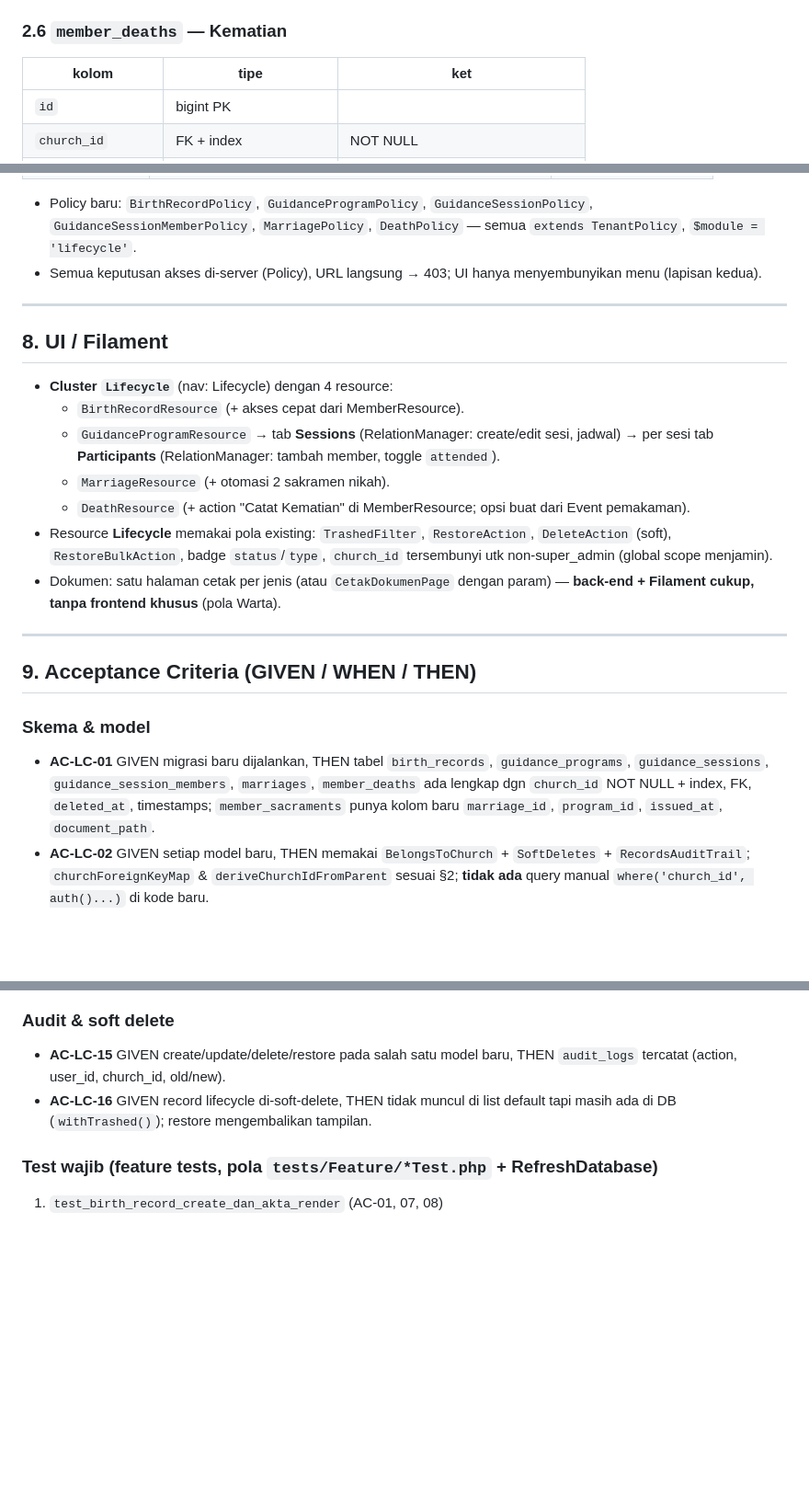
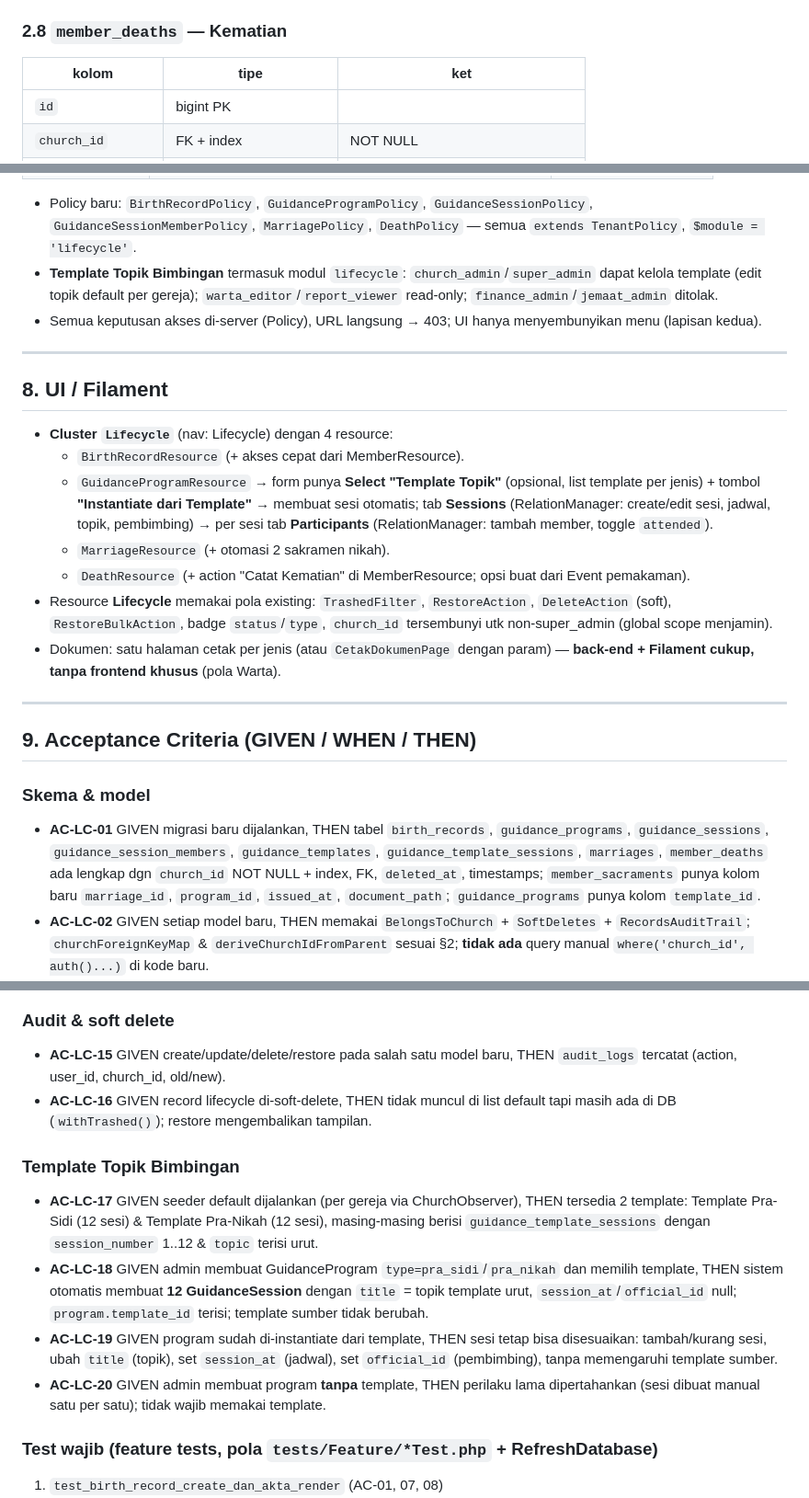
Before and after one commit to anonimak/portal-gereja, a Markdown page: analisis/SPEC-FASE3B-LIFECYCLE.md, 3 parts joined by grey strips. Shown at 92% size. Rendered like a GitHub page; blank space fills up the shorter version.

```diff
--- a/analisis/SPEC-FASE3B-LIFECYCLE.md
+++ b/analisis/SPEC-FASE3B-LIFECYCLE.md
@@ -129,7 +166,7 @@
 - `BelongsToChurch`; `churchForeignKeyMap: ['husband_member_id' => Member::class, 'wife_member_id' => Member::class, 'official_id' => Official::class, 'program_id' => GuidanceProgram::class]`; `deriveChurchIdFromParent` dari `husband_member_id`.
 - **Sinkron sakramen:** saat `marriages` dibuat, otomatis buat **2 baris `member_sacraments`** (type `nikah`, satu per pasangan) → otomatis muncul di Warta & riwayat sakramen masing-masing. Tambah kolom `member_sacraments.marriage_id` (nullable) sebagai penanda. Hapus marriage → soft-delete 2 baris sakramen itu.
 
-### 2.6 `member_deaths` — Kematian
+### 2.8 `member_deaths` — Kematian
 
 | kolom | tipe | ket |
 |---|---|---|
@@ -251,6 +289,7 @@
 | `report_viewer` | view (read-only) | view |
 
 - Policy baru: `BirthRecordPolicy`, `GuidanceProgramPolicy`, `GuidanceSessionPolicy`, `GuidanceSessionMemberPolicy`, `MarriagePolicy`, `DeathPolicy` — semua `extends TenantPolicy`, `$module = 'lifecycle'`.
+- **Template Topik Bimbingan** termasuk modul `lifecycle`: `church_admin`/`super_admin` dapat kelola template (edit topik default per gereja); `warta_editor`/`report_viewer` read-only; `finance_admin`/`jemaat_admin` ditolak.
 - Semua keputusan akses di-server (Policy), URL langsung → 403; UI hanya menyembunyikan menu (lapisan kedua).
 
 ---
@@ -259,7 +298,7 @@
 
 - **Cluster `Lifecycle`** (nav: Lifecycle) dengan 4 resource:
   - `BirthRecordResource` (+ akses cepat dari MemberResource).
-  - `GuidanceProgramResource` → tab **Sessions** (RelationManager: create/edit sesi, jadwal) → per sesi tab **Participants** (RelationManager: tambah member, toggle `attended`).
+  - `GuidanceProgramResource` → form punya **Select "Template Topik"** (opsional, list template per jenis) + tombol **"Instantiate dari Template"** → membuat sesi otomatis; tab **Sessions** (RelationManager: create/edit sesi, jadwal, topik, pembimbing) → per sesi tab **Participants** (RelationManager: tambah member, toggle `attended`).
   - `MarriageResource` (+ otomasi 2 sakramen nikah).
   - `DeathResource` (+ action "Catat Kematian" di MemberResource; opsi buat dari Event pemakaman).
 - Resource **Lifecycle** memakai pola existing: `TrashedFilter`, `RestoreAction`, `DeleteAction` (soft), `RestoreBulkAction`, badge `status`/`type`, `church_id` tersembunyi utk non-super_admin (global scope menjamin).
@@ -270,7 +309,7 @@
 ## 9. Acceptance Criteria (GIVEN / WHEN / THEN)
 
 ### Skema & model
-- **AC-LC-01** GIVEN migrasi baru dijalankan, THEN tabel `birth_records`, `guidance_programs`, `guidance_sessions`, `guidance_session_members`, `marriages`, `member_deaths` ada lengkap dgn `church_id` NOT NULL + index, FK, `deleted_at`, timestamps; `member_sacraments` punya kolom baru `marriage_id`, `program_id`, `issued_at`, `document_path`.
+- **AC-LC-01** GIVEN migrasi baru dijalankan, THEN tabel `birth_records`, `guidance_programs`, `guidance_sessions`, `guidance_session_members`, `guidance_templates`, `guidance_template_sessions`, `marriages`, `member_deaths` ada lengkap dgn `church_id` NOT NULL + index, FK, `deleted_at`, timestamps; `member_sacraments` punya kolom baru `marriage_id`, `program_id`, `issued_at`, `document_path`; `guidance_programs` punya kolom `template_id`.
 - **AC-LC-02** GIVEN setiap model baru, THEN memakai `BelongsToChurch` + `SoftDeletes` + `RecordsAuditTrail`; `churchForeignKeyMap` & `deriveChurchIdFromParent` sesuai §2; **tidak ada** query manual `where('church_id', auth()...)` di kode baru.
 - **AC-LC-03** GIVEN `UNIQUE(session_id, member_id)` × SoftDeletes, THEN penambahan peserta memakai **restore-or-create** (record soft-deleted di-restore, duplikat aktif dilewati, tidak ada partial index) — konsisten AC-T2-17/18.
 
@@ -297,6 +336,12 @@
 - **AC-LC-15** GIVEN create/update/delete/restore pada salah satu model baru, THEN `audit_logs` tercatat (action, user_id, church_id, old/new).
 - **AC-LC-16** GIVEN record lifecycle di-soft-delete, THEN tidak muncul di list default tapi masih ada di DB (`withTrashed()`); restore mengembalikan tampilan.
 
+### Template Topik Bimbingan
+- **AC-LC-17** GIVEN seeder default dijalankan (per gereja via ChurchObserver), THEN tersedia 2 template: Template Pra-Sidi (12 sesi) & Template Pra-Nikah (12 sesi), masing-masing berisi `guidance_template_sessions` dengan `session_number` 1..12 & `topic` terisi urut.
+- **AC-LC-18** GIVEN admin membuat GuidanceProgram `type=pra_sidi`/`pra_nikah` dan memilih template, THEN sistem otomatis membuat **12 GuidanceSession** dengan `title` = topik template urut, `session_at`/`official_id` null; `program.template_id` terisi; template sumber tidak berubah.
+- **AC-LC-19** GIVEN program sudah di-instantiate dari template, THEN sesi tetap bisa disesuaikan: tambah/kurang sesi, ubah `title` (topik), set `session_at` (jadwal), set `official_id` (pembimbing), tanpa memengaruhi template sumber.
+- **AC-LC-20** GIVEN admin membuat program **tanpa** template, THEN perilaku lama dipertahankan (sesi dibuat manual satu per satu); tidak wajib memakai template.
+
 ### Test wajib (feature tests, pola `tests/Feature/*Test.php` + RefreshDatabase)
 1. `test_birth_record_create_dan_akta_render` (AC-01, 07, 08)
 2. `test_marriage_create_membuat_2_sakramen_nikah` (AC-04)
```
Also changed, not shown: other parts of analisis/SPEC-FASE3B-LIFECYCLE.md (+54 -10 lines).
